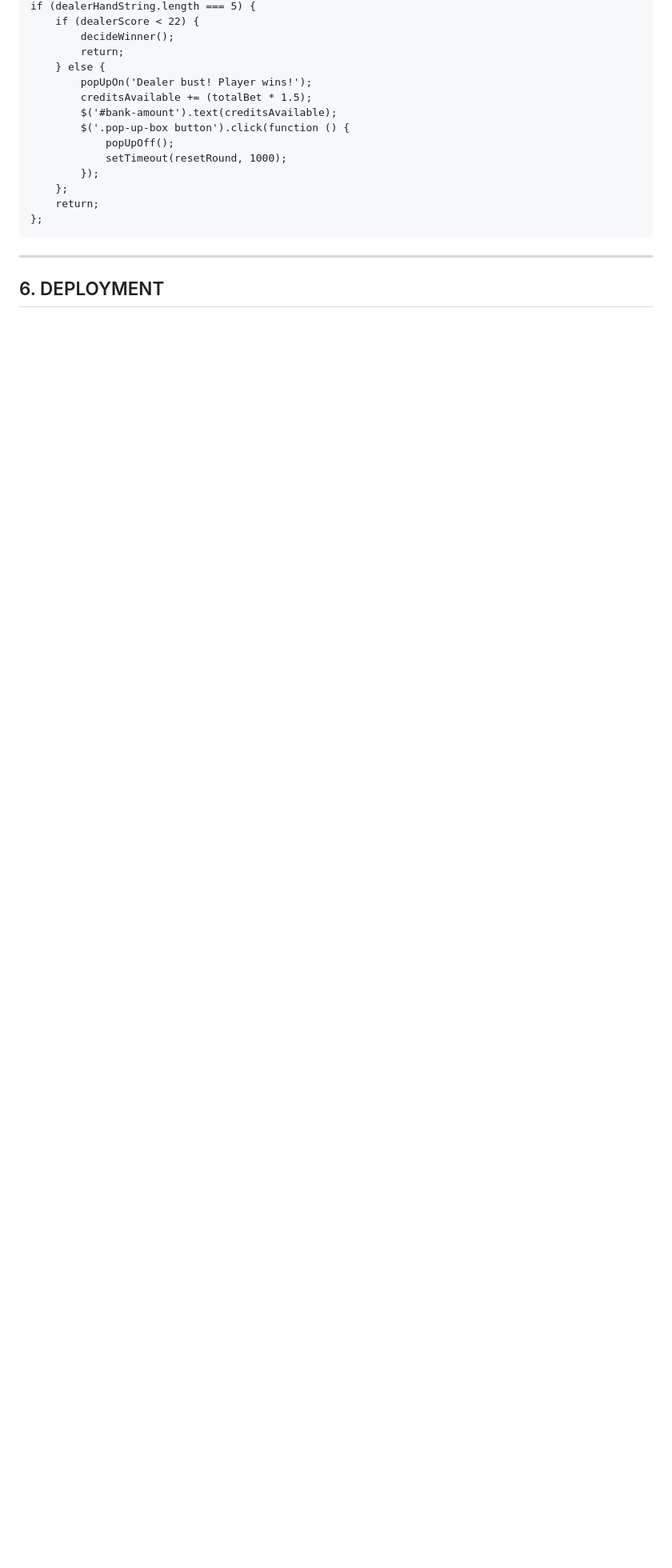
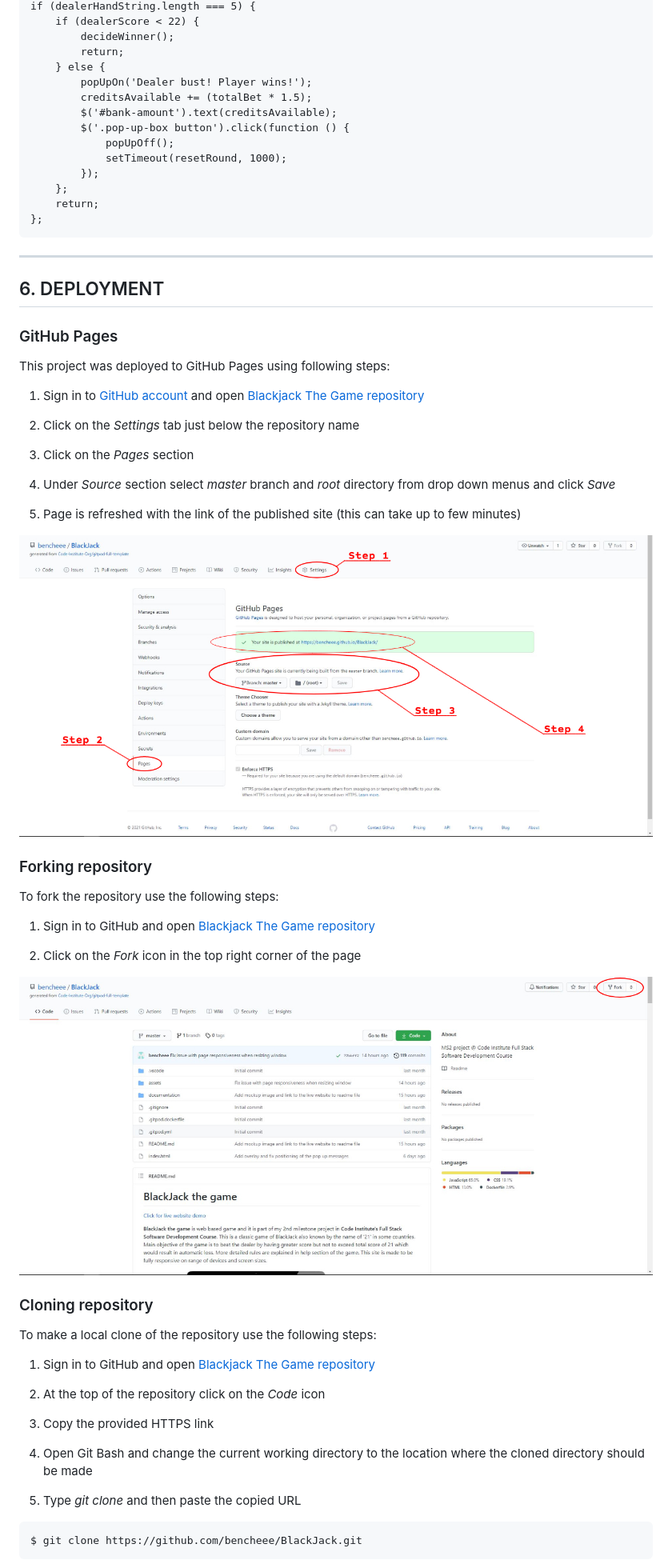
Before and after one commit to bencheee/BlackJack, a Markdown page: README.md, the part around the change printed below. Shown: that part at 80% size. Drawn GitHub-style; pictures changed too: documentation/deployment/001.jpg (added), documentation/deployment/002.jpg (added); blank space fills up the shorter version.

Commit message:
Update readme file deployment section

````diff
--- a/README.md
+++ b/README.md
@@ -235,3 +235,47 @@ if (dealerHandString.length === 5) {
 <a name="deployment"></a>
 ## 6. DEPLOYMENT
 
+### GitHub Pages
+
+This project was deployed to GitHub Pages using following steps:
+
+1. Sign in to [GitHub account](https://github.com/bencheee) and open [Blackjack The Game repository](https://github.com/bencheee/BlackJack)
+
+2. Click on the *Settings* tab just below the repository name
+
+3. Click on the *Pages* section
+
+4. Under *Source* section select *master* branch and *root* directory from drop down menus and click *Save*
+
+5. Page is refreshed with the link of the published site (this can take up to few minutes)
+
+![Deployment to GitHub Pages](/documentation/deployment/001.jpg)
+
+### Forking repository
+
+To fork the repository use the following steps:
+
+1. Sign in to GitHub and open [Blackjack The Game repository](https://github.com/bencheee/BlackJack)
+
+2. Click on the *Fork* icon in the top right corner of the page
+
+![Forking the repository](/documentation/deployment/002.jpg)
+
+### Cloning repository
+
+To make a local clone of the repository use the following steps:
+
+1. Sign in to GitHub and open [Blackjack The Game repository](https://github.com/bencheee/BlackJack)
+
+2. At the top of the repository click on the *Code* icon
+
+3. Copy the provided HTTPS link
+
+4. Open Git Bash and change the current working directory to the location where the cloned directory should be made
+
+5. Type *git clone* and then paste the copied URL
+
+```
+$ git clone https://github.com/bencheee/BlackJack.git
+```
+
````
Also changed, not shown: other parts of README.md (+3 -1 lines), documentation/deployment/003.jpg (added).
